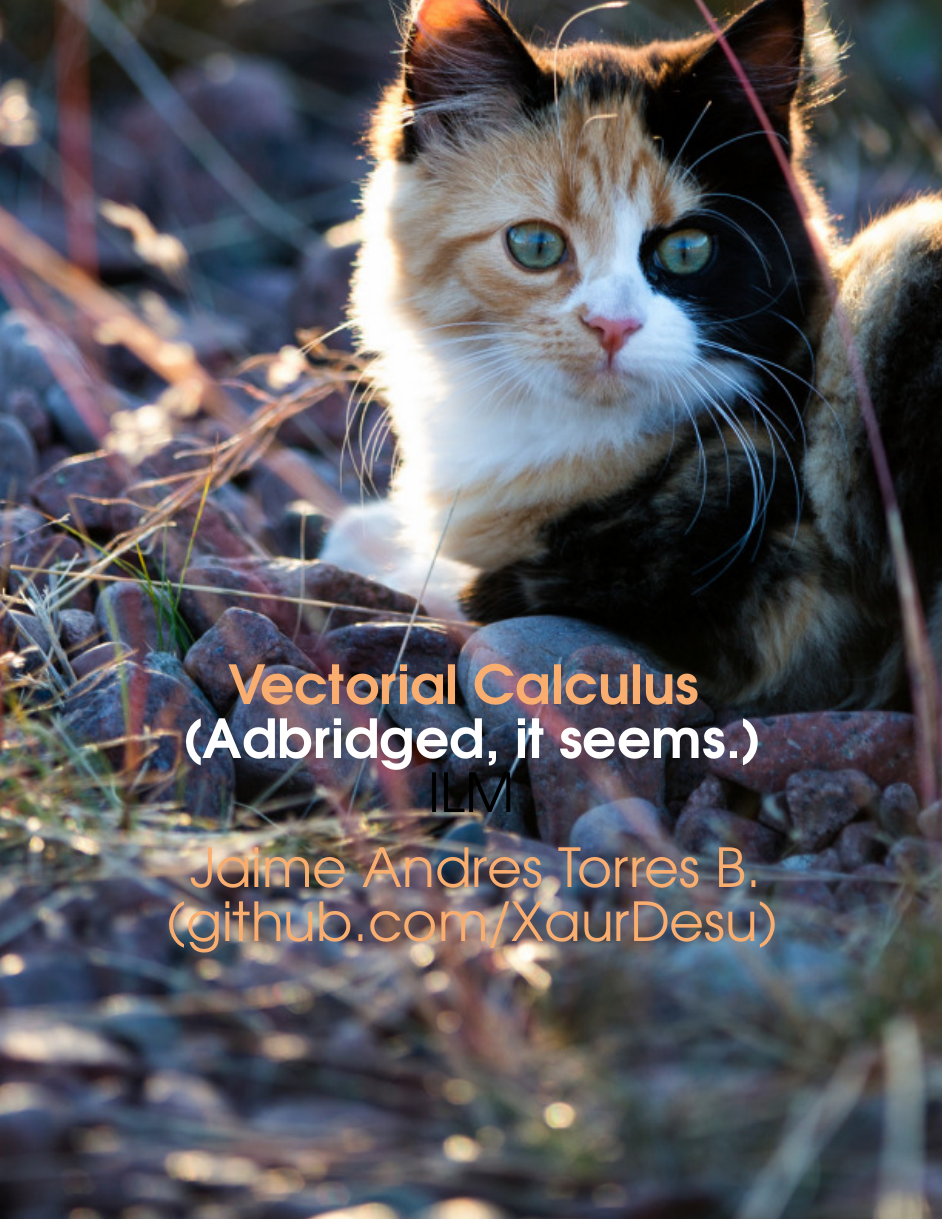
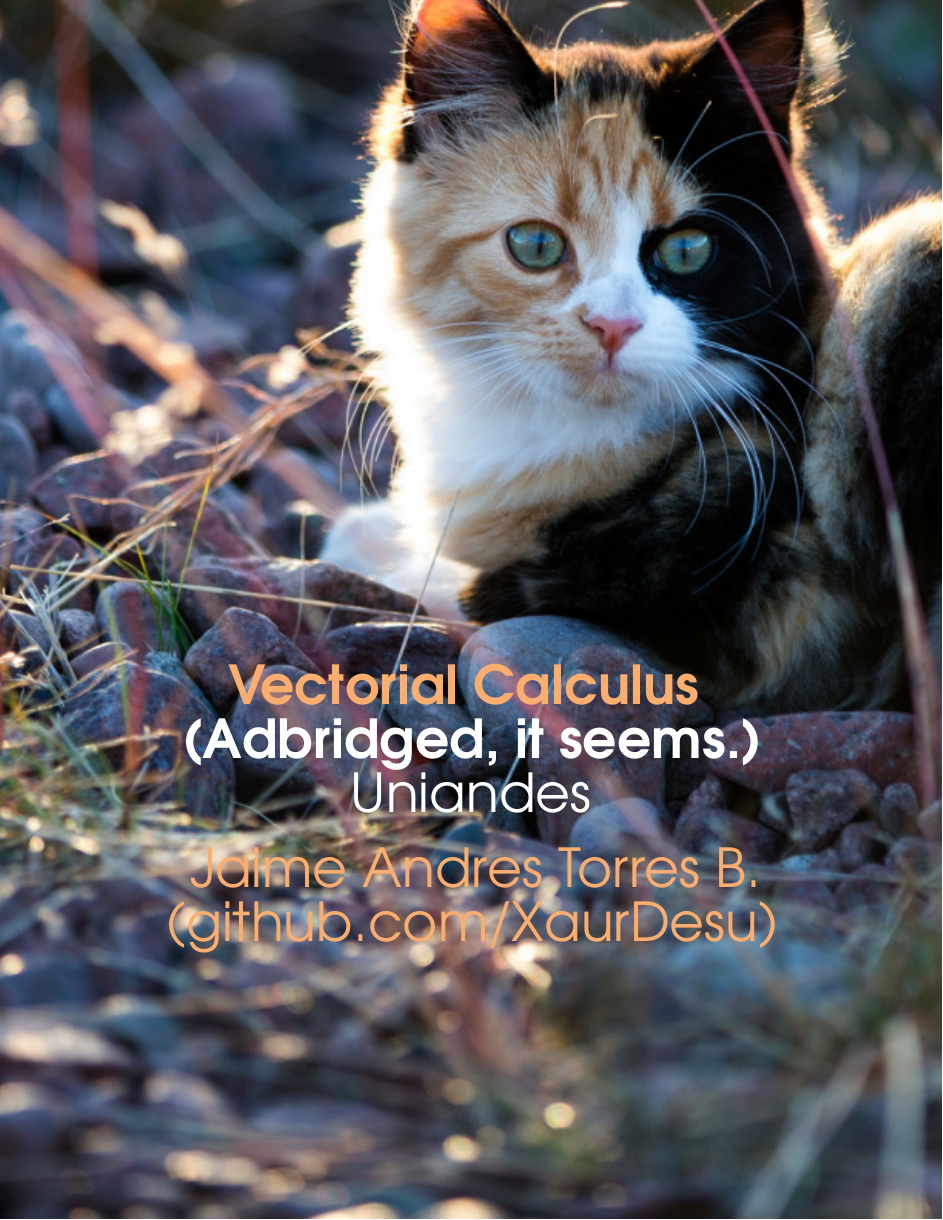
Before and after one commit to XaurDesu/vectorial_calculus, a LaTeX book (notes/main.tex): page 1 of 9. Compiled offline with pdfLaTeX.

Commit message:
recompile pdf (again)

```diff
--- a/notes/main.tex
+++ b/notes/main.tex
@@ -103,7 +103,7 @@
 
     \textbf{\color{White}(\ILMCode)} % Modify the name of the colour used to suit your image
 
-    \color{black}ILM\par % Modify the name of the colour used to suit your image
+    \color{white}Uniandes\par % Modify the name of the colour used to suit your image
 
     \vspace*{0.5cm}
     \color{Apricot}\author % Modify the name of the colour used to suit your image
```
Also changed, not shown: notes/main.pdf.
